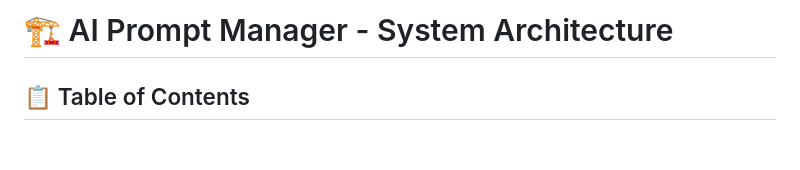
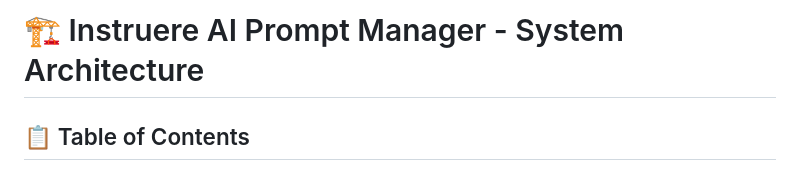
Before and after one commit to MakerCorn/ai-prompt-manager, a Markdown page: ARCHITECTURE.md, the part around the change. Drawn GitHub-style; blank space fills up the shorter version.

```diff
--- a/ARCHITECTURE.md
+++ b/ARCHITECTURE.md
@@ -1,4 +1,4 @@
-# 🏗️ AI Prompt Manager - System Architecture
+# 🏗️ Instruere AI Prompt Manager - System Architecture
 
 ## 📋 Table of Contents
 
```
Also changed, not shown: README.md (+1 -1 lines).
